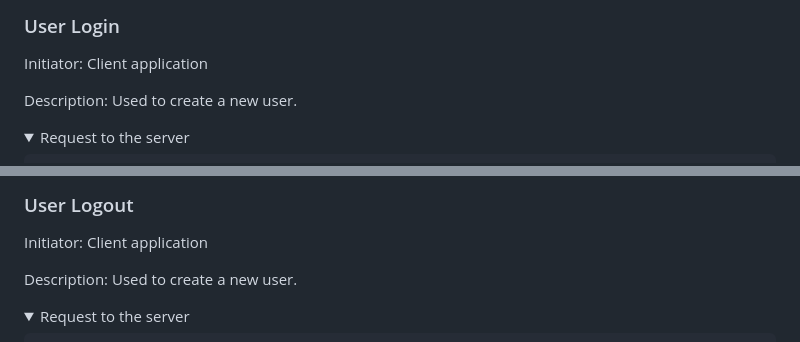
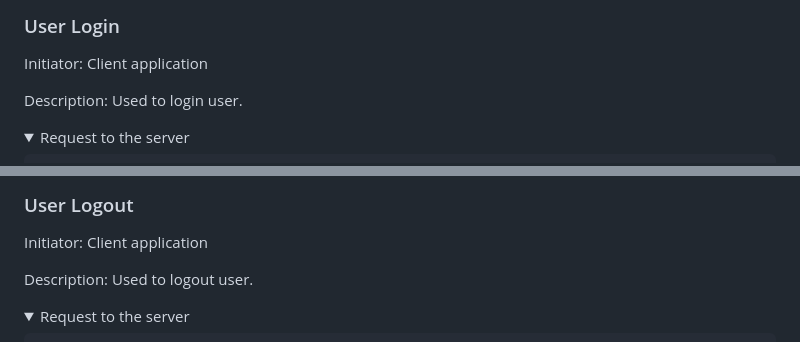
Before and after one commit to hrybach-oleksiy/e-commerce-backend, a Markdown page: README.md, 2 parts joined by grey strips. Drawn GitHub-style; folded sections open.

Commit message:
fix: change methods description in README.md

```diff
--- a/README.md
+++ b/README.md
@@ -106,7 +106,7 @@ As a response server redirect the user to the client page and set `isActivated`
 
 Initiator: Client application
 
-Description: Used to create a new user.
+Description: Used to login user.
 
 <details>
 <summary markdown="span">Request to the server</summary>
@@ -152,7 +152,7 @@ where:
 
 Initiator: Client application
 
-Description: Used to create a new user.
+Description: Used to logout user.
 
 <details>
 <summary markdown="span">Request to the server</summary>
```
